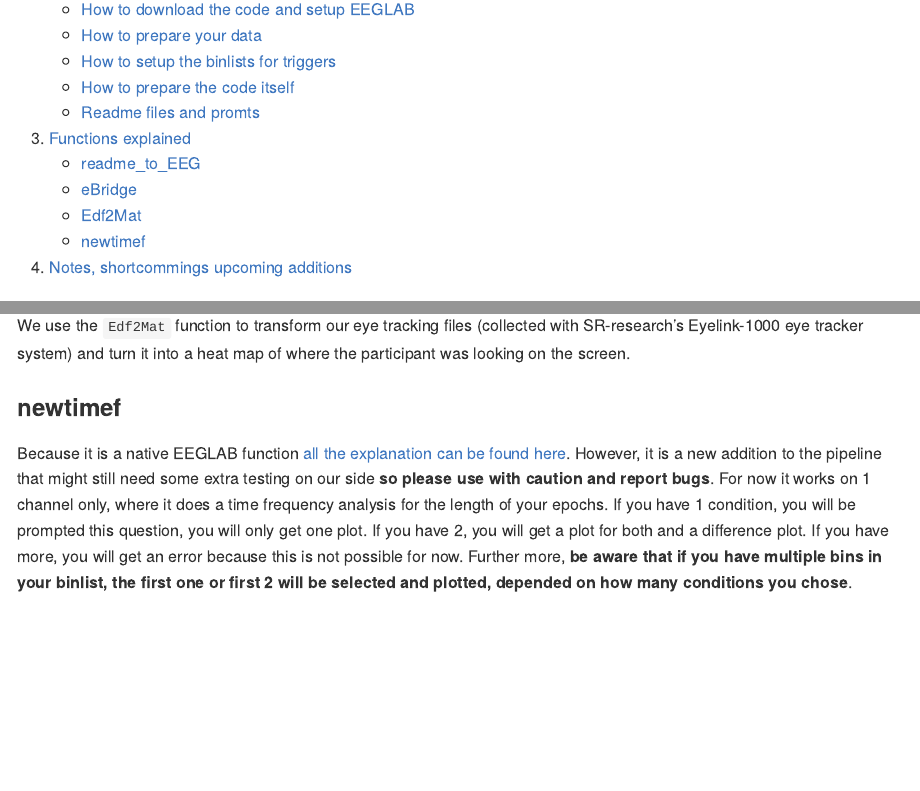
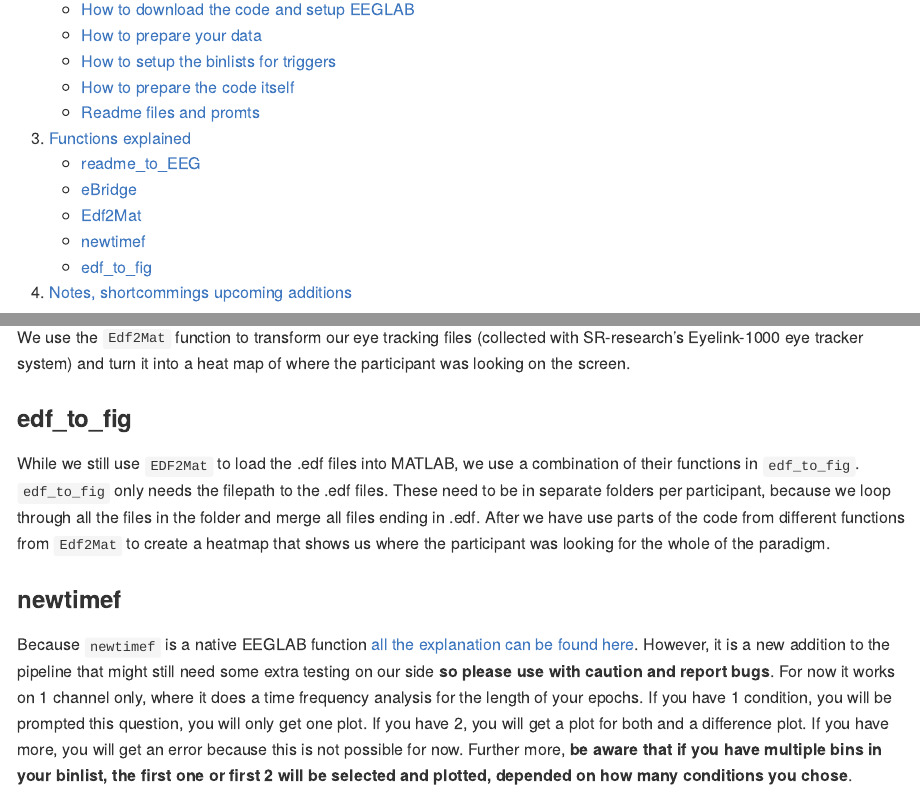
Before and after one commit to DouweHorsthuis/EEG-quality-analysis, an R Markdown document (README.Rmd): the page in a window 1100 px wide, from 980 px down, and a second part further down, joined at a grey line. The pictures show the output file README.md that the author committed with the source, drawn offline in the style of GitHub; long lines of code are wrapped; badge pictures from the web are left out.

Commit message:
updating Readme file

```diff
--- a/README.Rmd
+++ b/README.Rmd
@@ -33,6 +33,7 @@ Made by [Douwe Horsthuis](https://github.com/DouweHorsthuis/) as part of the:
     -   [eBridge](#ebridge)
     -   [Edf2Mat](#edf2mat)
     -   [newtimef](#newtimef)
+    -   [edf_to_fig](#edf_to_fig)
 4.  [Notes, shortcommings upcoming additions](#notes-shortcommings-upcoming-additions)
 
 ## About the project
@@ -148,8 +149,11 @@ As mentioned [above](#readme-files-and-promts) we use readme files in the lab to
 
 We use the `Edf2Mat` function to transform our eye tracking files (collected with SR-research's Eyelink-1000 eye tracker system) and turn it into a heat map of where the participant was looking on the screen.
 
+### edf_to_fig
+While we still use `EDF2Mat` to load the .edf files into MATLAB, we use a combination of their functions in `edf_to_fig`. `edf_to_fig` only needs the filepath to the .edf files. These need to be in separate folders per participant, because we loop through all the files in the folder and merge all files ending in .edf. After we have use parts of the code from different functions from `Edf2Mat` to create a heatmap that shows us where the participant was looking for the whole of the paradigm.
+
 ### newtimef
-Because it is a native EEGLAB function [all the explanation can be found here](https://eeglab.org/tutorials/08_Plot_data/Time-Frequency_decomposition.html). However, it is a new addition to the pipeline that might still need some extra testing on our side **so please use with caution and report bugs**. For now it works on 1 channel only, where it does a time frequency analysis for the length of your epochs. If you have 1 condition, you will be prompted this question, you will only get one plot. If you have 2, you will get a plot for both and a difference plot. If you have more, you will get an error because this is not possible for now. Further more, **be aware that if you have multiple bins in your binlist, the first one or first 2 will be selected and plotted, depended on how many conditions you chose**.
+Because `newtimef` is a native EEGLAB function [all the explanation can be found here](https://eeglab.org/tutorials/08_Plot_data/Time-Frequency_decomposition.html). However, it is a new addition to the pipeline that might still need some extra testing on our side **so please use with caution and report bugs**. For now it works on 1 channel only, where it does a time frequency analysis for the length of your epochs. If you have 1 condition, you will be prompted this question, you will only get one plot. If you have 2, you will get a plot for both and a difference plot. If you have more, you will get an error because this is not possible for now. Further more, **be aware that if you have multiple bins in your binlist, the first one or first 2 will be selected and plotted, depended on how many conditions you chose**.
 
 ## Notes, shortcommings upcoming additions
 
```
Also changed, not shown: README.md.
